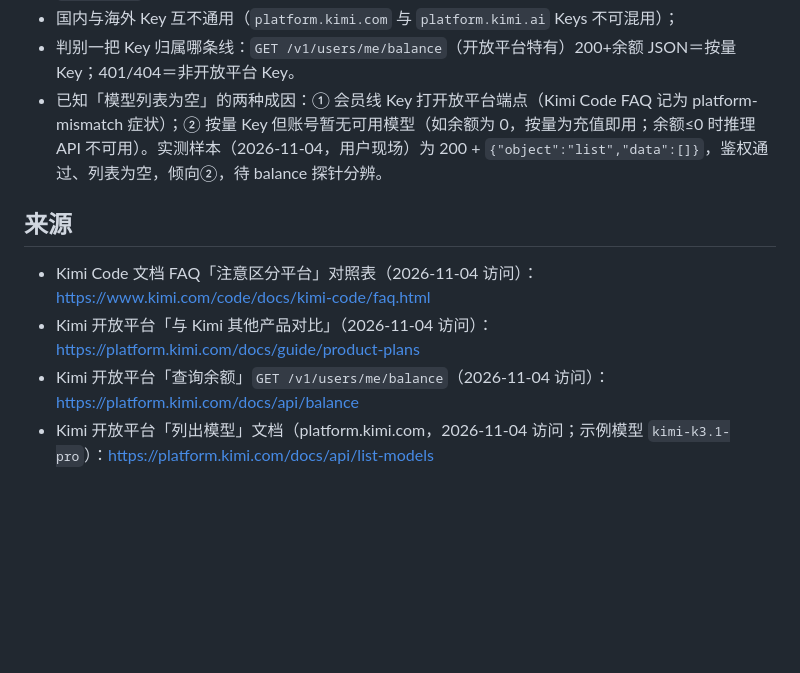
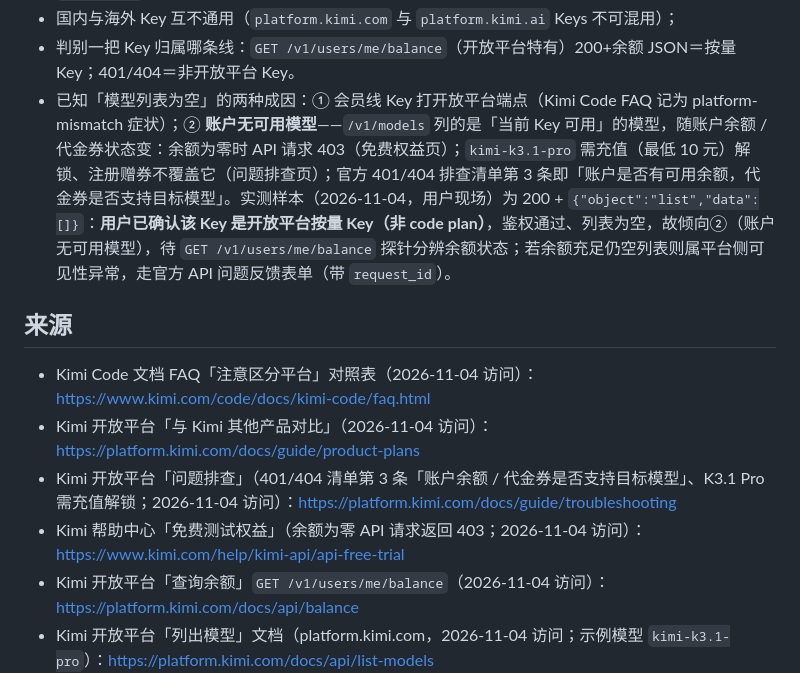
Before and after one commit to telecomshy/TaskNotesAiReporter, a Markdown page: docs/research/kimi-model-list-and-keys.md, the part around the change. GitHub-like rendering; blank space fills up the shorter version.

Commit message:
docs: kimi 空模型列表归因更正——确认按量 Key，倾向账户无可用模型（余额 / 代金券），补官方排查依据
- 用户更正：实测空列表的 Key 是开放平台按量 Key（非 code plan），故排除「会员线 Key 打开放平台端点」成因
- 归因收敛为「账户无可用模型」：/v1/models 列的是当前 Key 可用模型，随余额 / 代金券状态变
  （余额为零 API 请求 403；kimi-k3.1-pro 需充值 10 元解锁、赠券不覆盖；官方排查清单第 3 条同款口径）
- 待 GET /v1/users/me/balance 探针分辨；余额充足仍空则走官方反馈表单（带 request_id）

```diff
--- a/docs/research/kimi-model-list-and-keys.md
+++ b/docs/research/kimi-model-list-and-keys.md
@@ -39,12 +39,14 @@ Kimi 系「按量 / 会员 / 海外」的准确映射（Kimi Code 文档 FAQ 原
 - Kimi for Coding（会员线）与开放平台按量 Key **购买途径不同、Base URL 不同**，会员线不走 `/v1/models`（kimi-cli 社区同证）；
 - 国内与海外 Key 互不通用（`platform.kimi.com` 与 `platform.kimi.ai` Keys 不可混用）；
 - 判别一把 Key 归属哪条线：`GET /v1/users/me/balance`（开放平台特有）200+余额 JSON＝按量 Key；401/404＝非开放平台 Key。
-- 已知「模型列表为空」的两种成因：① 会员线 Key 打开放平台端点（Kimi Code FAQ 记为 platform-mismatch 症状）；② 按量 Key 但账号暂无可用模型（如余额为 0，按量为充值即用；余额≤0 时推理 API 不可用）。实测样本（2026-11-04，用户现场）为 200 + `{"object":"list","data":[]}`，鉴权通过、列表为空，倾向②，待 balance 探针分辨。
+- 已知「模型列表为空」的两种成因：① 会员线 Key 打开放平台端点（Kimi Code FAQ 记为 platform-mismatch 症状）；② **账户无可用模型**——`/v1/models` 列的是「当前 Key 可用」的模型，随账户余额 / 代金券状态变：余额为零时 API 请求 403（免费权益页）；`kimi-k3.1-pro` 需充值（最低 10 元）解锁、注册赠券不覆盖它（问题排查页）；官方 401/404 排查清单第 3 条即「账户是否有可用余额，代金券是否支持目标模型」。实测样本（2026-11-04，用户现场）为 200 + `{"object":"list","data":[]}`：**用户已确认该 Key 是开放平台按量 Key（非 code plan）**，鉴权通过、列表为空，故倾向②（账户无可用模型），待 `GET /v1/users/me/balance` 探针分辨余额状态；若余额充足仍空列表则属平台侧可见性异常，走官方 API 问题反馈表单（带 `request_id`）。
 
 ## 来源
 
 - Kimi Code 文档 FAQ「注意区分平台」对照表（2026-11-04 访问）：https://www.kimi.com/code/docs/kimi-code/faq.html
 - Kimi 开放平台「与 Kimi 其他产品对比」（2026-11-04 访问）：https://platform.kimi.com/docs/guide/product-plans
+- Kimi 开放平台「问题排查」（401/404 清单第 3 条「账户余额 / 代金券是否支持目标模型」、K3.1 Pro 需充值解锁；2026-11-04 访问）：https://platform.kimi.com/docs/guide/troubleshooting
+- Kimi 帮助中心「免费测试权益」（余额为零 API 请求返回 403；2026-11-04 访问）：https://www.kimi.com/help/kimi-api/api-free-trial
 - Kimi 开放平台「查询余额」`GET /v1/users/me/balance`（2026-11-04 访问）：https://platform.kimi.com/docs/api/balance
 - Kimi 开放平台「列出模型」文档（platform.kimi.com，2026-11-04 访问；示例模型 `kimi-k3.1-pro`）：https://platform.kimi.com/docs/api/list-models
 - Kimi 开放平台（国际，platform.kimi.ai，2026-11-04 访问）：https://platform.kimi.ai/docs/api/list-models
```
